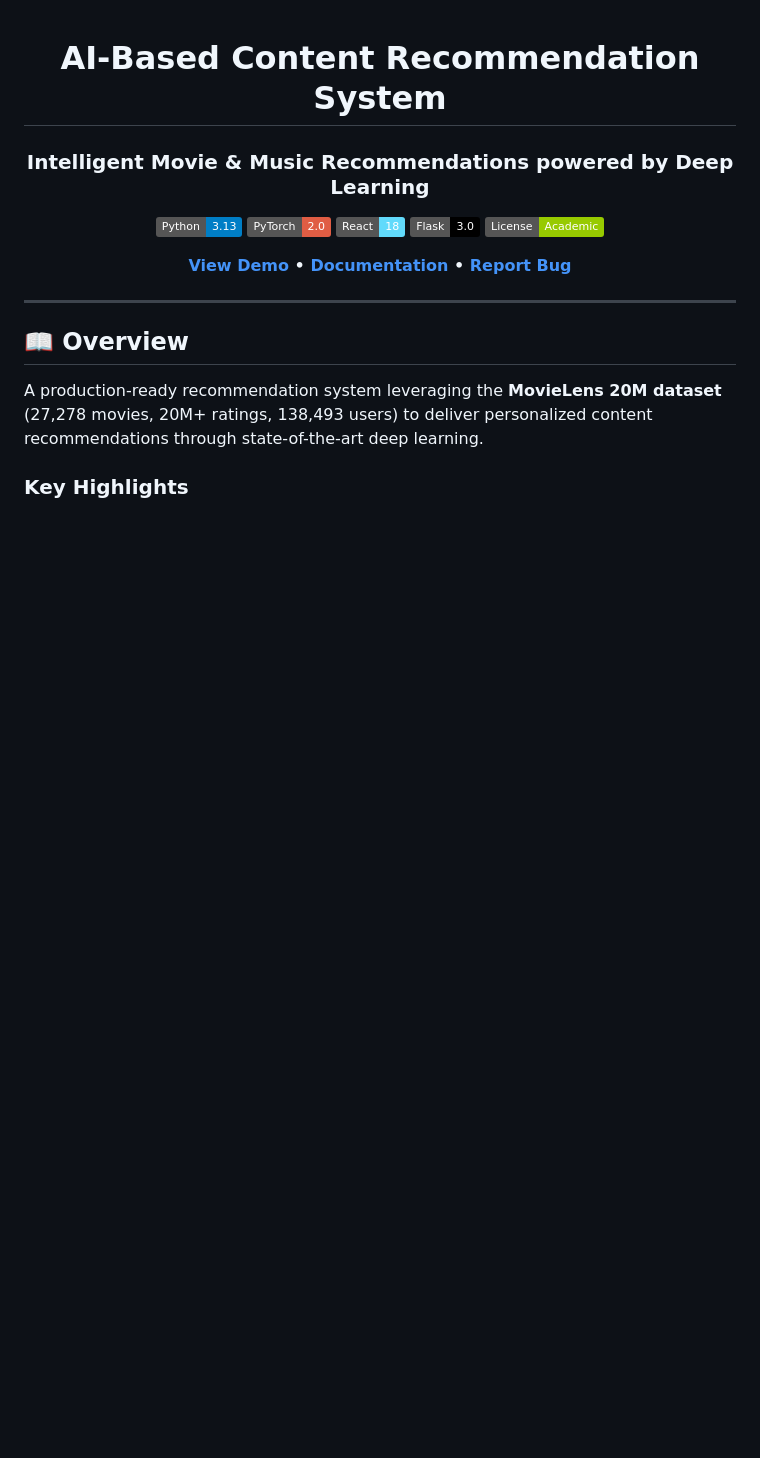
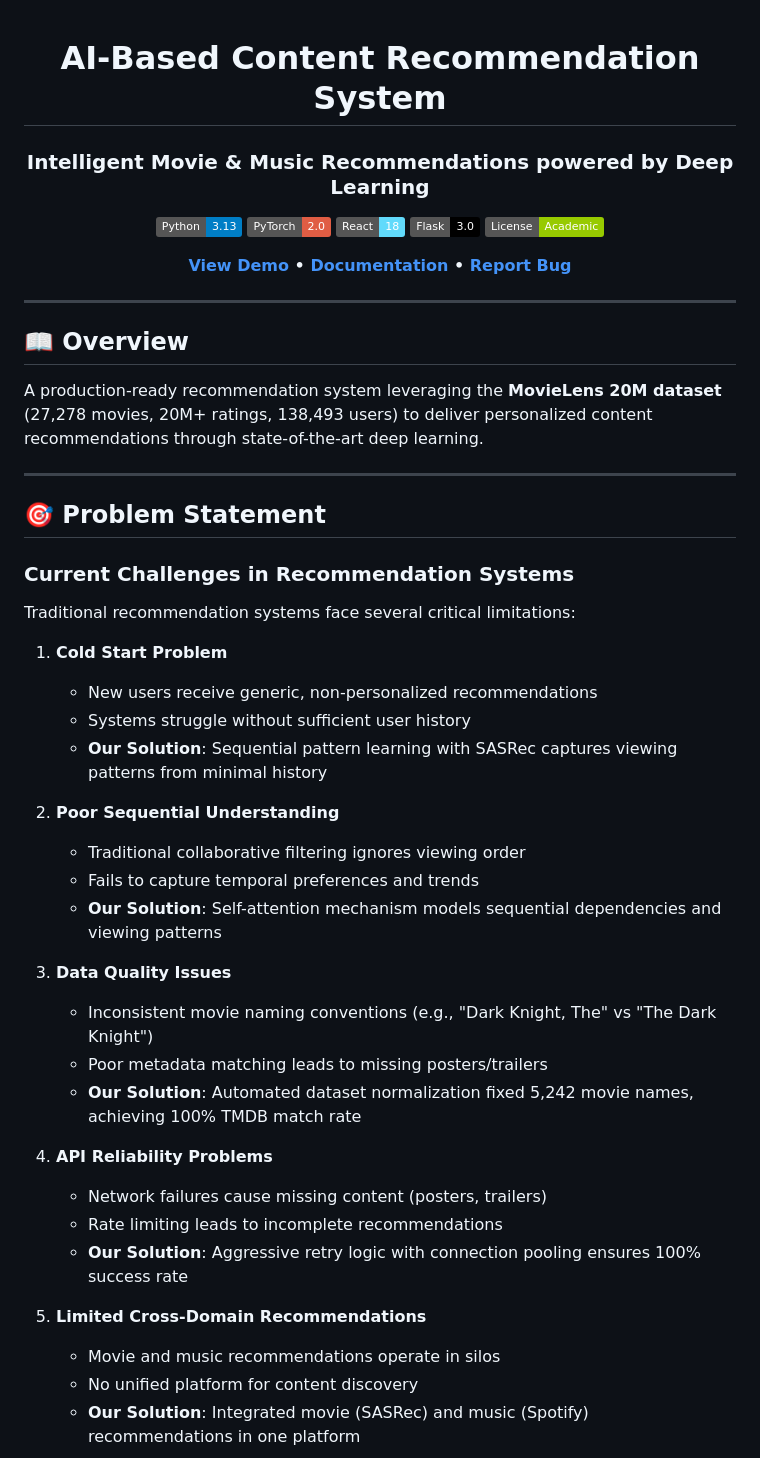
Before and after one commit to Divyakush2006/Guilded-Guild, a Markdown page: README.md, the part around one of its changes. Rendered like a GitHub page; badges without logos; blank space fills up the shorter version.

Commit message:
docs: add comprehensive problem statement section
- Identified 5 key problems with current recommendation systems
- Explained how our project solves each problem
- Added comparison table showing traditional vs our approach
- Quantified impact with metrics (98.47% AUC-ROC, 100% success rate)
- Demonstrates clear value proposition of the project

```diff
--- a/README.md
+++ b/README.md
@@ -20,4 +20,36 @@
 
 A production-ready recommendation system leveraging the **MovieLens 20M dataset** (27,278 movies, 20M+ ratings, 138,493 users) to deliver personalized content recommendations through state-of-the-art deep learning.
 
-### Key Highlights
+---
+
+## 🎯 Problem Statement
+
+### Current Challenges in Recommendation Systems
+
+Traditional recommendation systems face several critical limitations:
+
+1. **Cold Start Problem**
+   - New users receive generic, non-personalized recommendations
+   - Systems struggle without sufficient user history
+   - **Our Solution**: Sequential pattern learning with SASRec captures viewing patterns from minimal history
+
+2. **Poor Sequential Understanding**
+   - Traditional collaborative filtering ignores viewing order
+   - Fails to capture temporal preferences and trends
+   - **Our Solution**: Self-attention mechanism models sequential dependencies and viewing patterns
+
+3. **Data Quality Issues**
+   - Inconsistent movie naming conventions (e.g., "Dark Knight, The" vs "The Dark Knight")
+   - Poor metadata matching leads to missing posters/trailers
+   - **Our Solution**: Automated dataset normalization fixed 5,242 movie names, achieving 100% TMDB match rate
+
+4. **API Reliability Problems**
+   - Network failures cause missing content (posters, trailers)
+   - Rate limiting leads to incomplete recommendations
+   - **Our Solution**: Aggressive retry logic with connection pooling ensures 100% success rate
+
+5. **Limited Cross-Domain Recommendations**
+   - Movie and music recommendations operate in silos
+   - No unified platform for content discovery
+   - **Our Solution**: Integrated movie (SASRec) and music (Spotify) recommendations in one platform
+
```
Also changed, not shown: other parts of README.md (+13 -0 lines).
